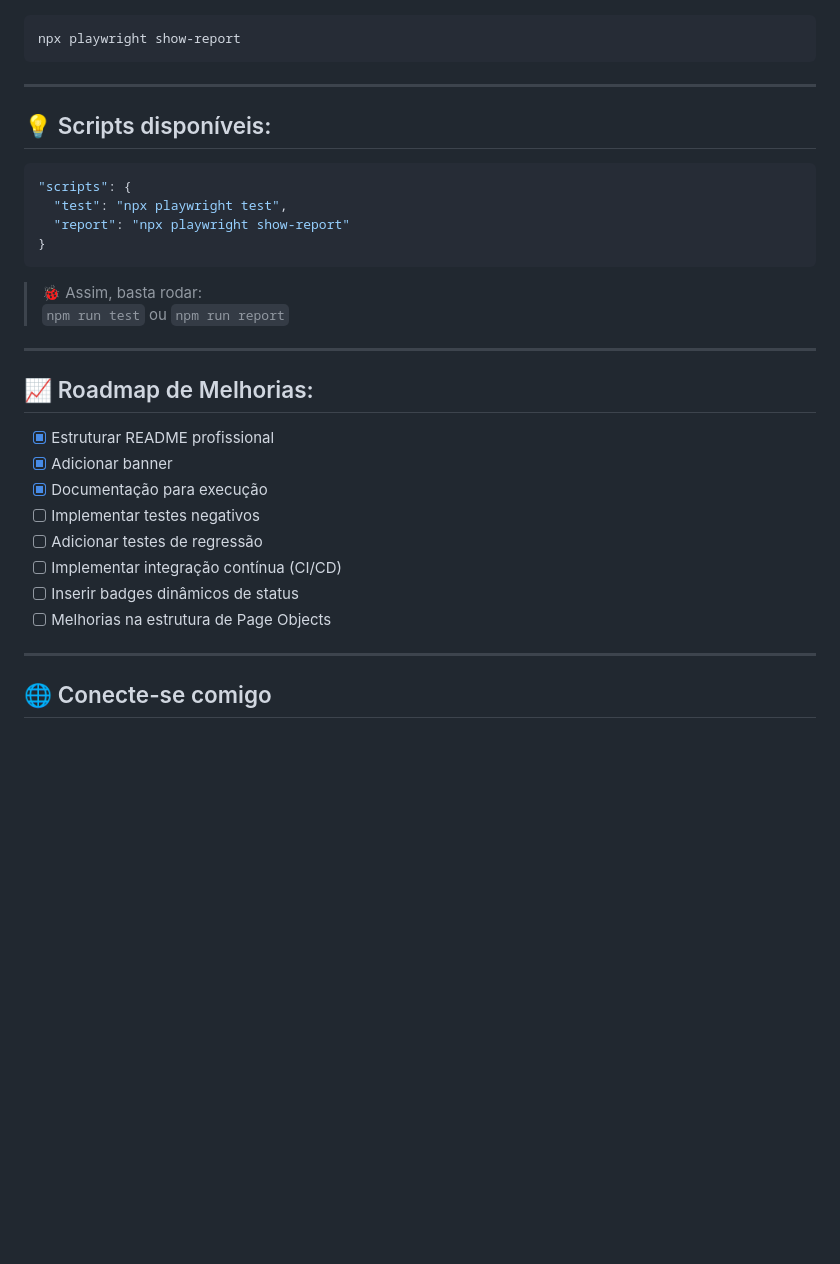
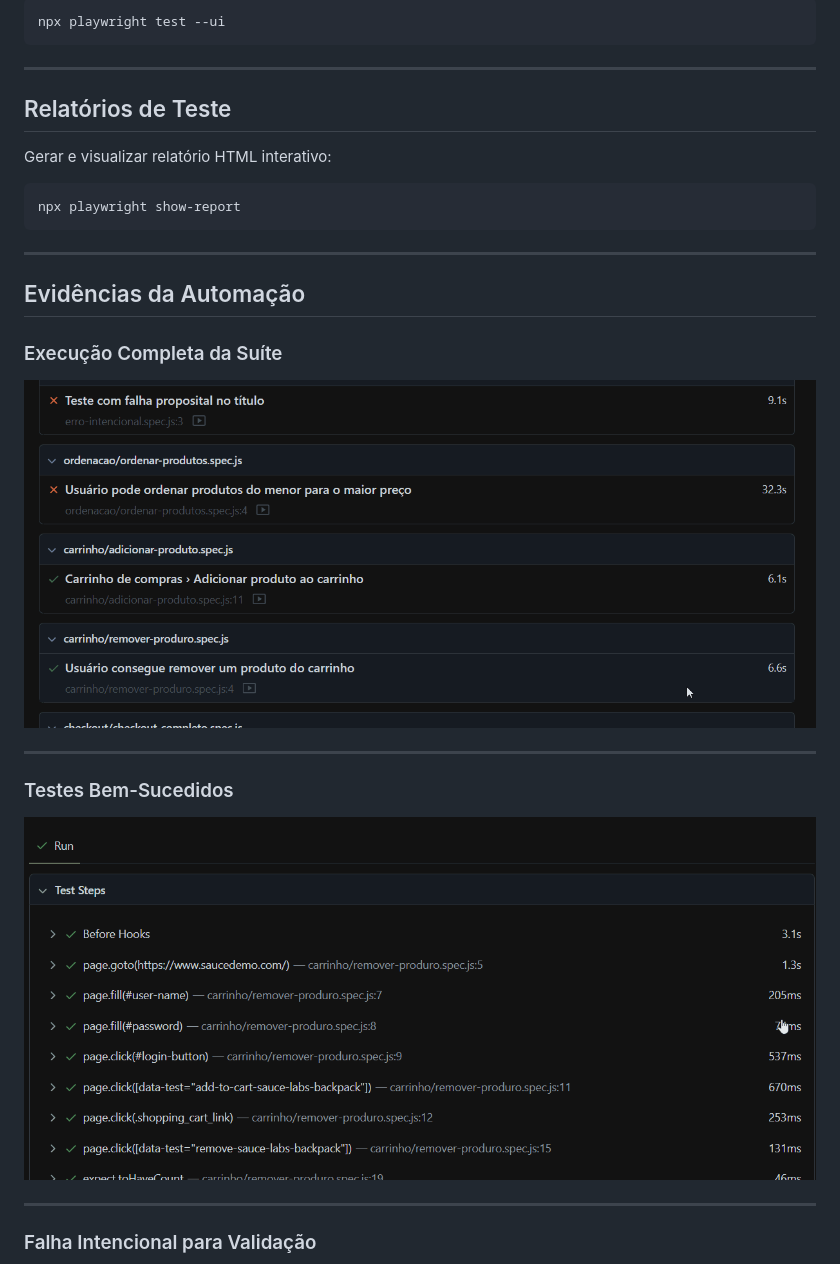
Before and after one commit to AgathaAmorimHC/qa-e2e-playwright-saucedemo, a Markdown page: README.md, the part around the change printed below. Rendered like a GitHub page; pictures changed too: assets/background-testes.gif (added), assets/execucao-sucesso.gif (added); blank space fills up the shorter version.

````diff
--- a/README.md
+++ b/README.md
@@ -80,3 +120,12 @@ npx playwright test
+```bash
+npx playwright test --ui
+```
+
+---
+
+## Relatórios de Teste
+
+Gerar e visualizar relatório HTML interativo:
 
 ```bash
 npx playwright show-report
@@ -84,32 +133,19 @@ npx playwright show-report
 
 ---
 
-## 💡 Scripts disponíveis:
+## Evidências da Automação
 
-```json
-"scripts": {
-  "test": "npx playwright test",
-  "report": "npx playwright show-report"
-}
-```
+### Execução Completa da Suíte
 
-> 🐞 Assim, basta rodar:
-`npm run test` ou `npm run report`
+![Execução Completa](./assets/background-testes.gif)
 
 ---
 
-## 📈 Roadmap de Melhorias:
+### Testes Bem-Sucedidos
 
-- [x] Estruturar README profissional
-- [x] Adicionar banner
-- [x] Documentação para execução
-- [ ] Implementar testes negativos
-- [ ] Adicionar testes de regressão
-- [ ] Implementar integração contínua (CI/CD)
-- [ ] Inserir badges dinâmicos de status
-- [ ] Melhorias na estrutura de Page Objects
+![Execução Sucesso](./assets/execucao-sucesso.gif)
 
 ---
 
-## 🌐 Conecte-se comigo
+### Falha Intencional para Validação
 
````
Also changed, not shown: other parts of README.md (+116 -55 lines), assets/execucao-falha.gif (added).
